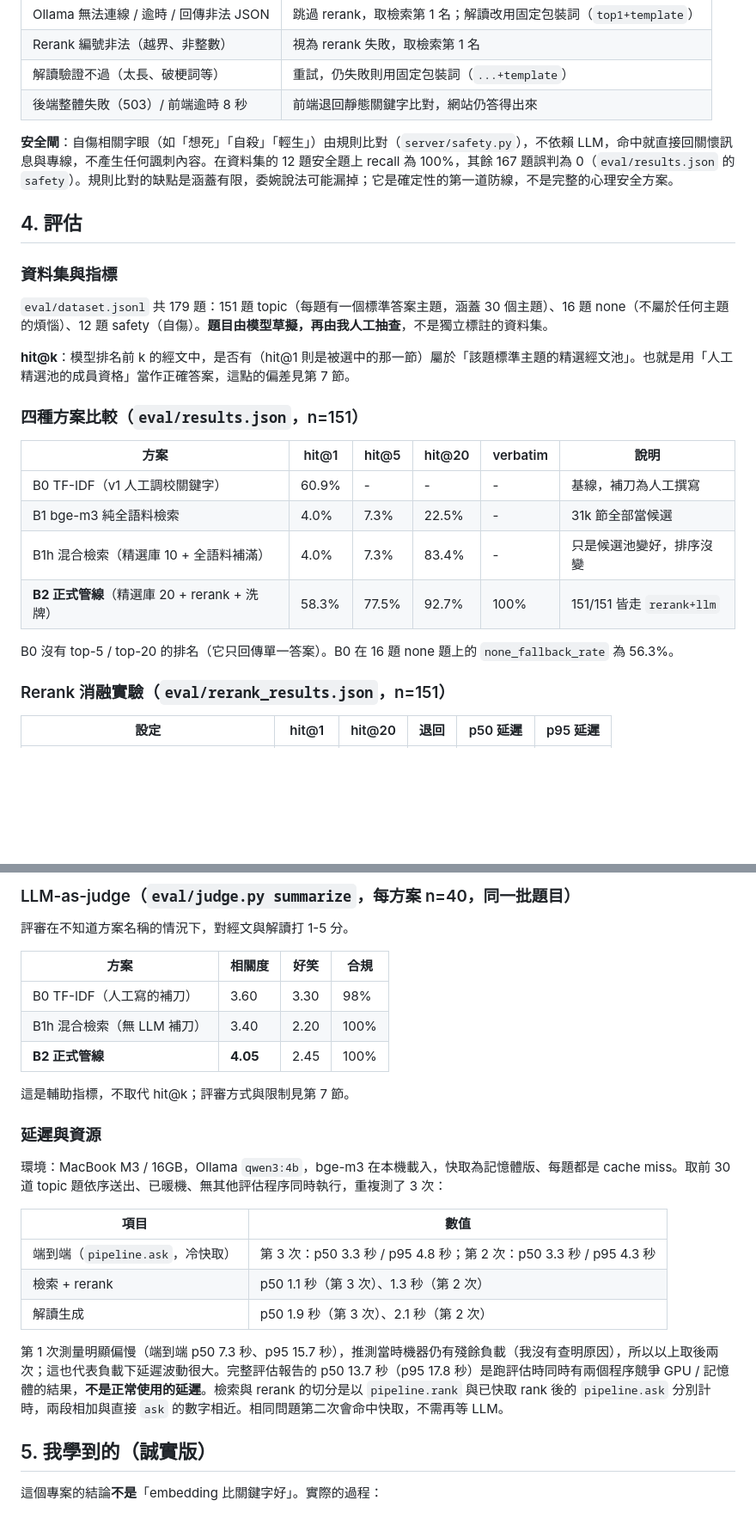
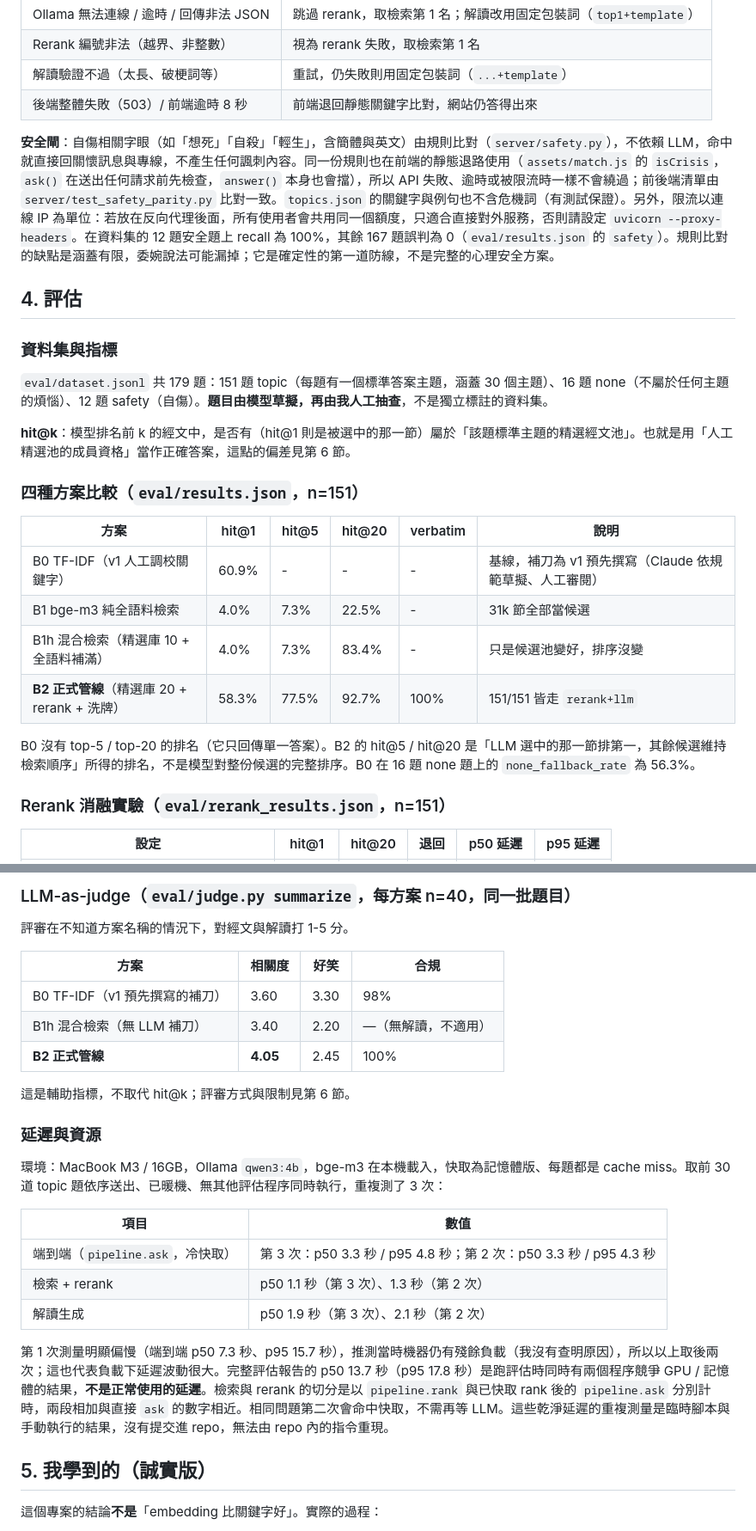
Before and after one commit to johnwalking/what_the_god_say, a Markdown page: bible-oracle/README.md, 2 parts joined by grey strips. Shown at 86% size. Drawn GitHub-style; blank space fills up the shorter version.

Commit message:
docs: README 修正出處、交叉引用、評審偏差與限制說明
Co-Authored-By: Claude Sonnet 5.5 <noreply@anthropic.com>

```diff
--- a/bible-oracle/README.md
+++ b/bible-oracle/README.md
@@ -60,7 +60,7 @@ POST /api/oracle { q }
 | 解讀驗證不過（太長、破梗詞等） | 重試，仍失敗則用固定包裝詞（`...+template`） |
 | 後端整體失敗（503）/ 前端逾時 8 秒 | 前端退回靜態關鍵字比對，網站仍答得出來 |
 
-**安全閘**：自傷相關字眼（如「想死」「自殺」「輕生」）由規則比對（`server/safety.py`），不依賴 LLM，命中就直接回關懷訊息與專線，不產生任何諷刺內容。在資料集的 12 題安全題上 recall 為 100%，其餘 167 題誤判為 0（`eval/results.json` 的 `safety`）。規則比對的缺點是涵蓋有限，委婉說法可能漏掉；它是確定性的第一道防線，不是完整的心理安全方案。
+**安全閘**：自傷相關字眼（如「想死」「自殺」「輕生」，含簡體與英文）由規則比對（`server/safety.py`），不依賴 LLM，命中就直接回關懷訊息與專線，不產生任何諷刺內容。同一份規則也在前端的靜態退路使用（`assets/match.js` 的 `isCrisis`，`ask()` 在送出任何請求前先檢查，`answer()` 本身也會擋），所以 API 失敗、逾時或被限流時一樣不會繞過；前後端清單由 `server/test_safety_parity.py` 比對一致。`topics.json` 的關鍵字與例句也不含危機詞（有測試保證）。另外，限流以連線 IP 為單位：若放在反向代理後面，所有使用者會共用同一個額度，只適合直接對外服務，否則請設定 `uvicorn --proxy-headers`。在資料集的 12 題安全題上 recall 為 100%，其餘 167 題誤判為 0（`eval/results.json` 的 `safety`）。規則比對的缺點是涵蓋有限，委婉說法可能漏掉；它是確定性的第一道防線，不是完整的心理安全方案。
 
 ## 4. 評估
 
@@ -68,18 +68,18 @@ POST /api/oracle { q }
 
 `eval/dataset.jsonl` 共 179 題：151 題 topic（每題有一個標準答案主題，涵蓋 30 個主題）、16 題 none（不屬於任何主題的煩惱）、12 題 safety（自傷）。**題目由模型草擬，再由我人工抽查**，不是獨立標註的資料集。
 
-**hit@k**：模型排名前 k 的經文中，是否有（hit@1 則是被選中的那一節）屬於「該題標準主題的精選經文池」。也就是用「人工精選池的成員資格」當作正確答案，這點的偏差見第 7 節。
+**hit@k**：模型排名前 k 的經文中，是否有（hit@1 則是被選中的那一節）屬於「該題標準主題的精選經文池」。也就是用「人工精選池的成員資格」當作正確答案，這點的偏差見第 6 節。
 
 ### 四種方案比較（`eval/results.json`，n=151）
 
 | 方案 | hit@1 | hit@5 | hit@20 | verbatim | 說明 |
 |---|---|---|---|---|---|
-| B0 TF-IDF（v1 人工調校關鍵字） | 60.9% | - | - | - | 基線，補刀為人工撰寫 |
+| B0 TF-IDF（v1 人工調校關鍵字） | 60.9% | - | - | - | 基線，補刀為 v1 預先撰寫（Claude 依規範草擬、人工審閱） |
 | B1 bge-m3 純全語料檢索 | 4.0% | 7.3% | 22.5% | - | 31k 節全部當候選 |
 | B1h 混合檢索（精選庫 10 + 全語料補滿） | 4.0% | 7.3% | 83.4% | - | 只是候選池變好，排序沒變 |
 | **B2 正式管線**（精選庫 20 + rerank + 洗牌） | 58.3% | 77.5% | 92.7% | 100% | 151/151 皆走 `rerank+llm` |
 
-B0 沒有 top-5 / top-20 的排名（它只回傳單一答案）。B0 在 16 題 none 題上的 `none_fallback_rate` 為 56.3%。
+B0 沒有 top-5 / top-20 的排名（它只回傳單一答案）。B2 的 hit@5 / hit@20 是「LLM 選中的那一節排第一，其餘候選維持檢索順序」所得的排名，不是模型對整份候選的完整排序。B0 在 16 題 none 題上的 `none_fallback_rate` 為 56.3%。
 
 ### Rerank 消融實驗（`eval/rerank_results.json`，n=151）
 
@@ -99,11 +99,11 @@ B0 沒有 top-5 / top-20 的排名（它只回傳單一答案）。B0 在 16 題
 
 | 方案 | 相關度 | 好笑 | 合規 |
 |---|---|---|---|
-| B0 TF-IDF（人工寫的補刀） | 3.60 | 3.30 | 98% |
-| B1h 混合檢索（無 LLM 補刀） | 3.40 | 2.20 | 100% |
+| B0 TF-IDF（v1 預先撰寫的補刀） | 3.60 | 3.30 | 98% |
+| B1h 混合檢索（無 LLM 補刀） | 3.40 | 2.20 | —（無解讀，不適用） |
 | **B2 正式管線** | **4.05** | 2.45 | 100% |
 
-這是輔助指標，不取代 hit@k；評審方式與限制見第 7 節。
+這是輔助指標，不取代 hit@k；評審方式與限制見第 6 節。
 
 ### 延遲與資源
 
@@ -115,7 +115,7 @@ B0 沒有 top-5 / top-20 的排名（它只回傳單一答案）。B0 在 16 題
 | 檢索 + rerank | p50 1.1 秒（第 3 次）、1.3 秒（第 2 次） |
 | 解讀生成 | p50 1.9 秒（第 3 次）、2.1 秒（第 2 次） |
 
-第 1 次測量明顯偏慢（端到端 p50 7.3 秒、p95 15.7 秒），推測當時機器仍有殘餘負載（我沒有查明原因），所以以上取後兩次；這也代表負載下延遲波動很大。完整評估報告的 p50 13.7 秒（p95 17.8 秒）是跑評估時同時有兩個程序競爭 GPU / 記憶體的結果，**不是正常使用的延遲**。檢索與 rerank 的切分是以 `pipeline.rank` 與已快取 rank 後的 `pipeline.ask` 分別計時，兩段相加與直接 `ask` 的數字相近。相同問題第二次會命中快取，不需再等 LLM。
+第 1 次測量明顯偏慢（端到端 p50 7.3 秒、p95 15.7 秒），推測當時機器仍有殘餘負載（我沒有查明原因），所以以上取後兩次；這也代表負載下延遲波動很大。完整評估報告的 p50 13.7 秒（p95 17.8 秒）是跑評估時同時有兩個程序競爭 GPU / 記憶體的結果，**不是正常使用的延遲**。檢索與 rerank 的切分是以 `pipeline.rank` 與已快取 rank 後的 `pipeline.ask` 分別計時，兩段相加與直接 `ask` 的數字相近。相同問題第二次會命中快取，不需再等 LLM。這些乾淨延遲的重複測量是臨時腳本與手動執行的結果，沒有提交進 repo，無法由 repo 內的指令重現。
 
 ## 5. 我學到的（誠實版）
 
```
Also changed, not shown: other parts of bible-oracle/README.md (+6 -5 lines).
